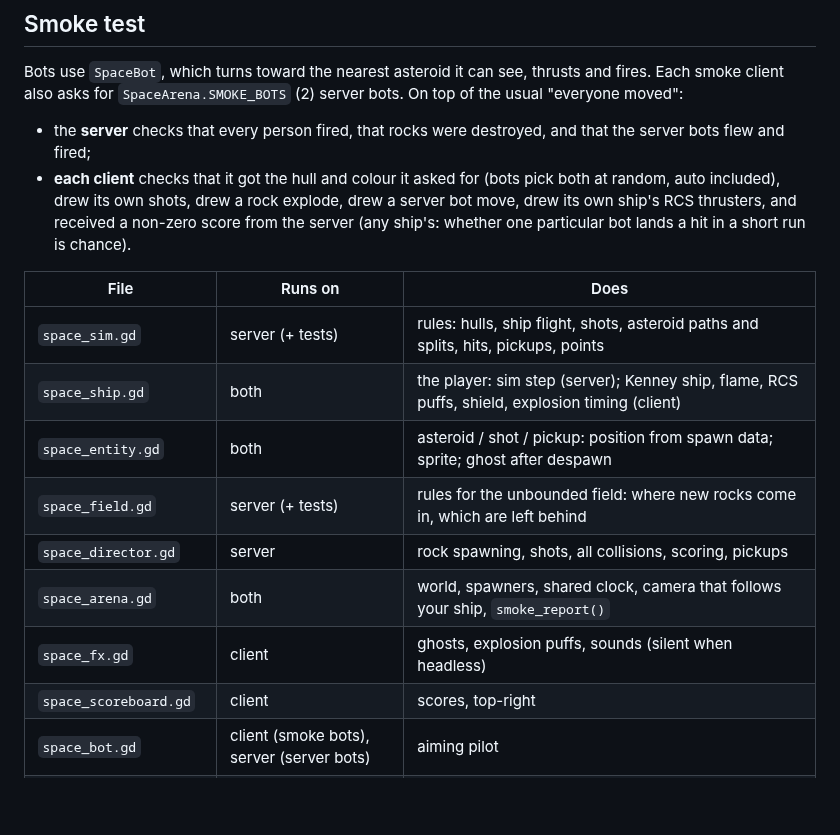
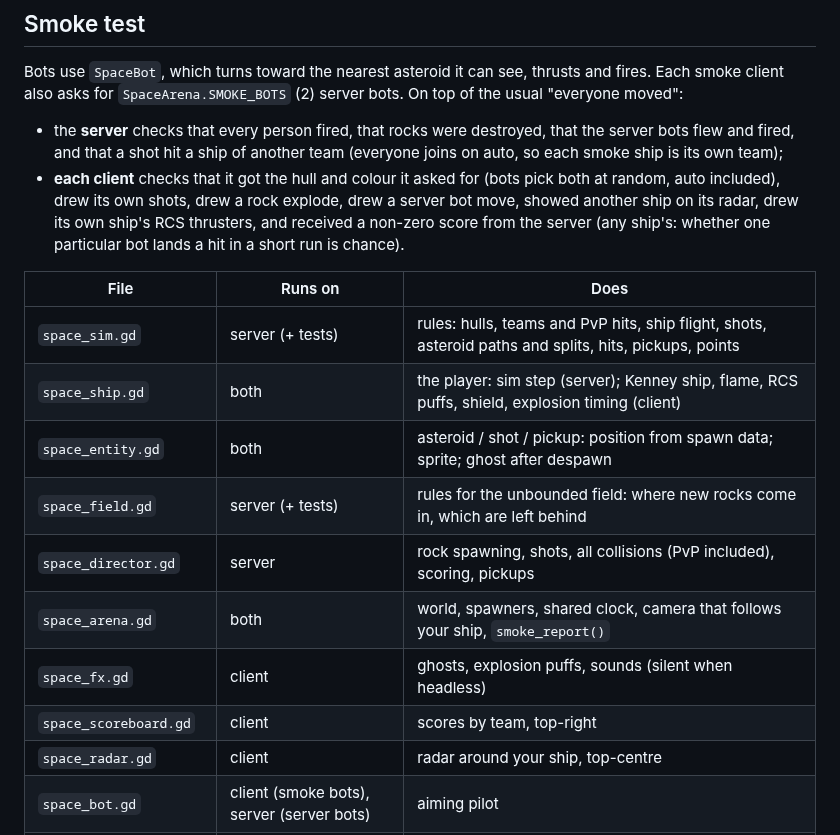
Before and after one commit to paulshannon/game, a Markdown page: games/space/README.md, the part around one of its changes. Rendered like a GitHub page; blank space fills up the shorter version.

```diff
--- a/games/space/README.md
+++ b/games/space/README.md
@@ -60,19 +69,20 @@ All are CC0; see `CREDITS.md`.
 ## Smoke test
 
 Bots use `SpaceBot`, which turns toward the nearest asteroid it can see, thrusts and fires. Each smoke client also asks for `SpaceArena.SMOKE_BOTS` (2) server bots. On top of the usual "everyone moved":
-- the **server** checks that every person fired, that rocks were destroyed, and that the server bots flew and fired;
-- **each client** checks that it got the hull and colour it asked for (bots pick both at random, auto included), drew its own shots, drew a rock explode, drew a server bot move, drew its own ship's RCS thrusters, and received a non-zero score from the server (any ship's: whether one particular bot lands a hit in a short run is chance).
+- the **server** checks that every person fired, that rocks were destroyed, that the server bots flew and fired, and that a shot hit a ship of another team (everyone joins on auto, so each smoke ship is its own team);
+- **each client** checks that it got the hull and colour it asked for (bots pick both at random, auto included), drew its own shots, drew a rock explode, drew a server bot move, showed another ship on its radar, drew its own ship's RCS thrusters, and received a non-zero score from the server (any ship's: whether one particular bot lands a hit in a short run is chance).
 
 | File | Runs on | Does |
 |---|---|---|
-| `space_sim.gd` | server (+ tests) | rules: hulls, ship flight, shots, asteroid paths and splits, hits, pickups, points |
+| `space_sim.gd` | server (+ tests) | rules: hulls, teams and PvP hits, ship flight, shots, asteroid paths and splits, hits, pickups, points |
 | `space_ship.gd` | both | the player: sim step (server); Kenney ship, flame, RCS puffs, shield, explosion timing (client) |
 | `space_entity.gd` | both | asteroid / shot / pickup: position from spawn data; sprite; ghost after despawn |
 | `space_field.gd` | server (+ tests) | rules for the unbounded field: where new rocks come in, which are left behind |
-| `space_director.gd` | server | rock spawning, shots, all collisions, scoring, pickups |
+| `space_director.gd` | server | rock spawning, shots, all collisions (PvP included), scoring, pickups |
 | `space_arena.gd` | both | world, spawners, shared clock, camera that follows your ship, `smoke_report()` |
 | `space_fx.gd` | client | ghosts, explosion puffs, sounds (silent when headless) |
-| `space_scoreboard.gd` | client | scores, top-right |
+| `space_scoreboard.gd` | client | scores by team, top-right |
+| `space_radar.gd` | client | radar around your ship, top-centre |
 | `space_bot.gd` | client (smoke bots), server (server bots) | aiming pilot |
 | `space_menu.gd` | client | the main menu (`GameMenu` subclass): Play, and its Controls page |
 | `space_ship_picker.gd` | client | the menu's ship, colour and bots picker; remembers the picks |
```
Also changed, not shown: other parts of games/space/README.md (+11 -2 lines), CHANGELOG.md (+1 -0 lines), CLAUDE.md (+2 -2 lines), docs/screenshots/space-teams-radar.png (added), 10 other files.
